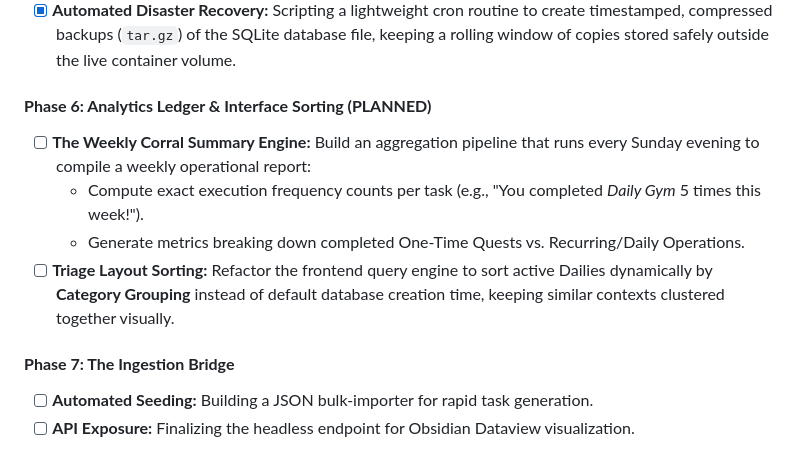
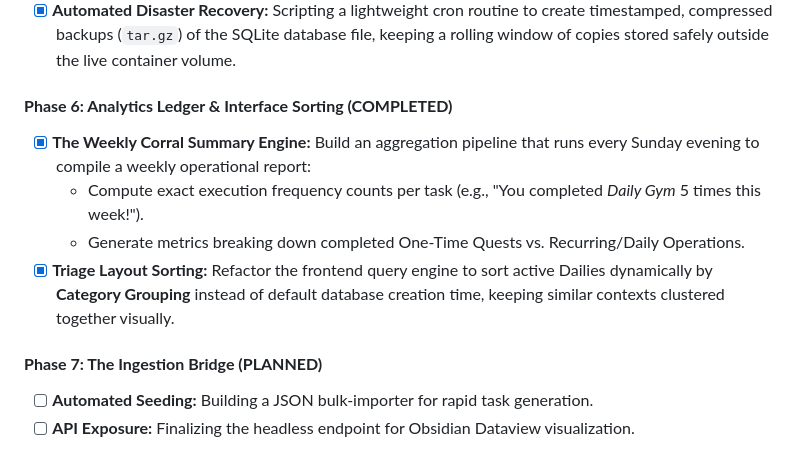
Before and after one commit to Cfirth725/quest-log, a Markdown page: README.md, the part around the change. Rendered like a GitHub page.

Commit message:
docs: update README to document weekly summary engine and metrics architecture

```diff
--- a/README.md
+++ b/README.md
@@ -68,13 +68,13 @@ Quest Log acts as the "Command Center" for the Milford Node ecosystem. By replac
 - [x] **Data Pruning Ledger:** Designing a background utility to safely purge historical logs from `quest_completions` older than a defined retention window (e.g., 14 days) to permanently limit SQLite file bloat.
 - [x] **Automated Disaster Recovery:** Scripting a lightweight cron routine to create timestamped, compressed backups (`tar.gz`) of the SQLite database file, keeping a rolling window of copies stored safely outside the live container volume.
 
-#### **Phase 6: Analytics Ledger & Interface Sorting (PLANNED)**
-- [ ] **The Weekly Corral Summary Engine:** Build an aggregation pipeline that runs every Sunday evening to compile a weekly operational report:
+#### **Phase 6: Analytics Ledger & Interface Sorting (COMPLETED)**
+- [x] **The Weekly Corral Summary Engine:** Build an aggregation pipeline that runs every Sunday evening to compile a weekly operational report:
     - Compute exact execution frequency counts per task (e.g., "You completed *Daily Gym* 5 times this week!").
     - Generate metrics breaking down completed One-Time Quests vs. Recurring/Daily Operations.
-- [ ] **Triage Layout Sorting:** Refactor the frontend query engine to sort active Dailies dynamically by **Category Grouping** instead of default database creation time, keeping similar contexts clustered together visually.
+- [x] **Triage Layout Sorting:** Refactor the frontend query engine to sort active Dailies dynamically by **Category Grouping** instead of default database creation time, keeping similar contexts clustered together visually.
 
-#### **Phase 7: The Ingestion Bridge**
+#### **Phase 7: The Ingestion Bridge (PLANNED)**
 - [ ] **Automated Seeding:** Building a JSON bulk-importer for rapid task generation.
 - [ ] **API Exposure:** Finalizing the headless endpoint for Obsidian Dataview visualization.
 
```
